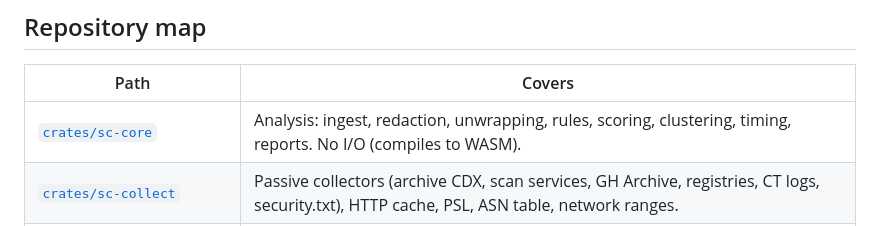
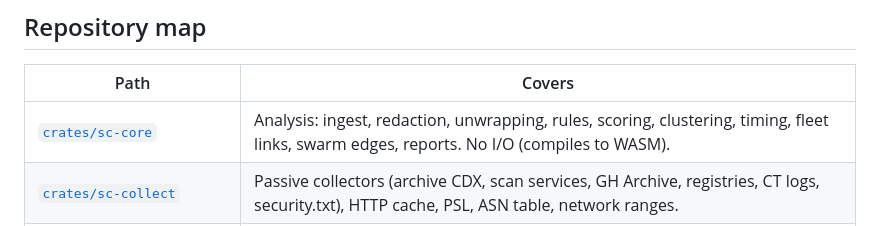
Before and after one commit to AndrewAltimit/swarmchasing, a Markdown page: CLAUDE.md, the part around the change. GitHub-like rendering.

Commit message:
Name fleet links and swarm edges in the sc-core map row
Co-Authored-By: Claude Opus 5.5 <noreply@anthropic.com>

```diff
--- a/CLAUDE.md
+++ b/CLAUDE.md
@@ -20,7 +20,7 @@ Find AI agent activity in public records, link it into runs and fleets, and repo
 
 | Path | Covers |
 |---|---|
-| [`crates/sc-core`](crates/sc-core/README.md) | Analysis: ingest, redaction, unwrapping, rules, scoring, clustering, timing, reports. No I/O (compiles to WASM). |
+| [`crates/sc-core`](crates/sc-core/README.md) | Analysis: ingest, redaction, unwrapping, rules, scoring, clustering, timing, fleet links, swarm edges, reports. No I/O (compiles to WASM). |
 | [`crates/sc-collect`](crates/sc-collect/README.md) | Passive collectors (archive CDX, scan services, GH Archive, registries, CT logs, security.txt), HTTP cache, PSL, ASN table, network ranges. |
 | [`crates/swarmchase`](crates/swarmchase/README.md) | CLI (usage in its README): [`watch/`](crates/swarmchase/src/watch/mod.rs) watch and digest, [`review/`](crates/swarmchase/src/review/mod.rs) lead labelling, [`case/`](crates/swarmchase/src/case/mod.rs) case files (subcommands in `case/cli/`), [`contacts/`](crates/swarmchase/src/contacts/mod.rs) contact discovery, [`notice.rs`](crates/swarmchase/src/notice.rs) notices, [`canary.rs`](crates/swarmchase/src/canary.rs) canary tokens. |
 | [`crates/sc-case`](crates/sc-case/README.md) | What a case is and may do, without I/O: case model, admin actions, pinning, lead clock, bundles, notice format and linter. |
```
